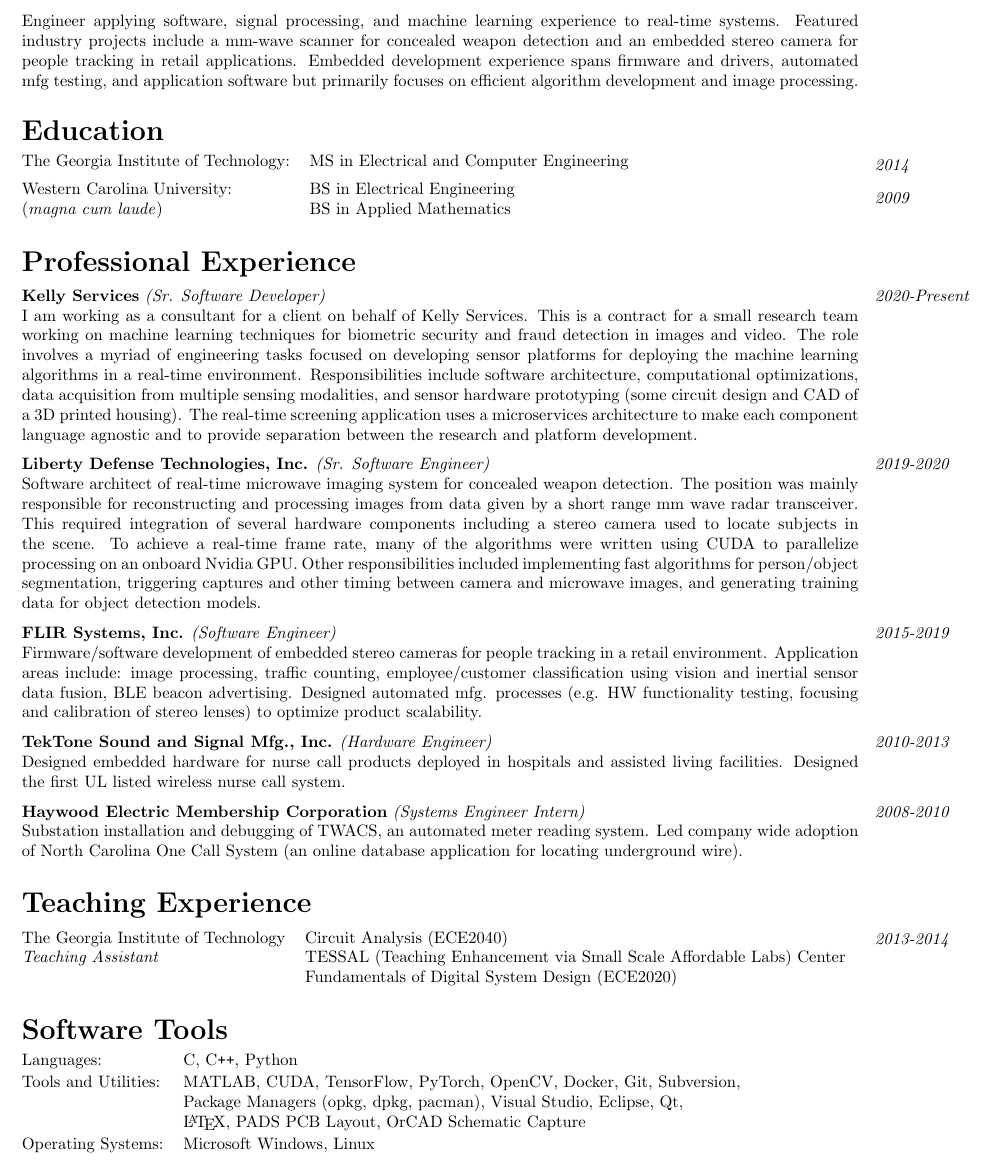
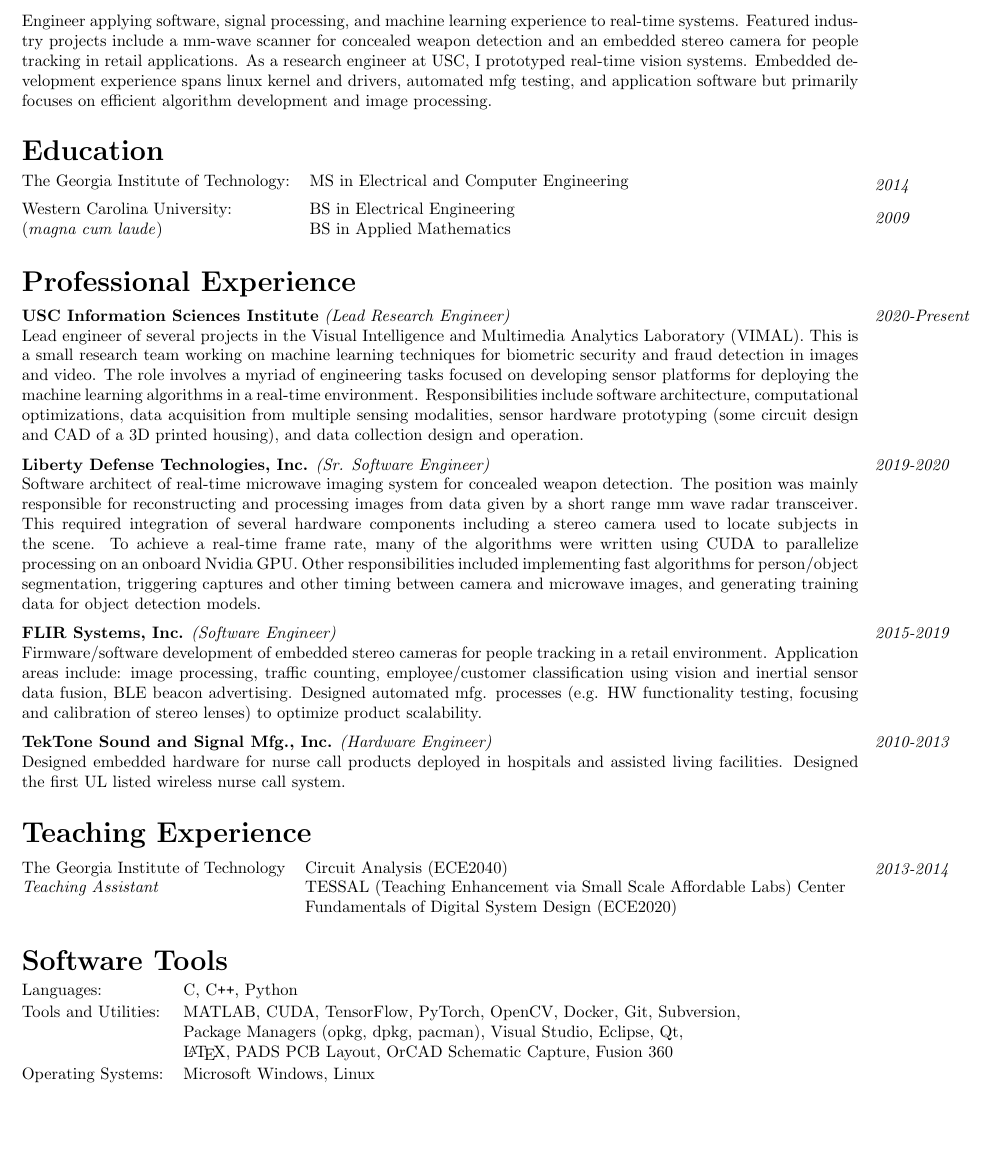
Before and after one commit to shawn-rigdon/resume, a LaTeX CV (resume.tex): part of page 1 of 2, cut so that both start at the same text, the shorter picture padded with empty space. Compiled offline with pdfLaTeX.

Commit message:
updating to include usc work and removing internship with hemc

```diff
--- a/resume.tex
+++ b/resume.tex
@@ -42,9 +42,10 @@
 \medskip
 \noindent\footnotesize{Engineer applying software, signal processing, and machine learning experience
 to real-time systems.  Featured industry projects include a mm-wave scanner for concealed weapon
-detection and an embedded stereo camera for people tracking in retail applications.  Embedded development
-experience spans firmware and drivers, automated mfg testing, and application software but primarily
-focuses on efficient algorithm development and image processing.}
+detection and an embedded stereo camera for people tracking in retail applications.  As a research
+engineer at USC, I prototyped real-time vision systems.  Embedded development experience spans
+linux kernel and drivers, automated mfg testing, and application software but primarily focuses on
+efficient algorithm development and image processing.}
 
 \newsection{Education}
 
@@ -66,14 +67,13 @@
 #4
 }
 
-\experience{2020-Present}{Kelly Services}{Sr. Software Developer}{
-I am working as a consultant for a client on behalf of Kelly Services. This is a contract for a small research
-team working on machine learning techniques for biometric security and fraud detection in images and video.
-The role involves a myriad of engineering tasks focused on developing sensor platforms for deploying the machine
-learning algorithms in a real-time environment. Responsibilities include software architecture, computational
-optimizations, data acquisition from multiple sensing modalities, and sensor hardware prototyping (some circuit
-design and CAD of a 3D printed housing). The real-time screening application uses a microservices architecture
-to make each component language agnostic and to provide separation between the research and platform development.
+\experience{2020-Present}{USC Information Sciences Institute}{Lead Research Engineer}{
+Lead engineer of several projects in the Visual Intelligence and Multimedia Analytics Laboratory (VIMAL).
+This is a small research team working on machine learning techniques for biometric security and fraud detection
+in images and video. The role involves a myriad of engineering tasks focused on developing sensor platforms for
+deploying the machine learning algorithms in a real-time environment. Responsibilities include software
+architecture, computational optimizations, data acquisition from multiple sensing modalities, sensor hardware
+prototyping (some circuit design and CAD of a 3D printed housing), and data collection design and operation.
 }
 
 \experience{2019-2020}{Liberty Defense Technologies, Inc.}{Sr. Software Engineer}{
@@ -101,12 +101,12 @@
 %\experience{2010}{Space and Naval Warfare Systems Command}{Project Engineer}{
 %Project manager overseeing contracted air traffic control systems installations.
 %}
-
-\experience{2008-2010}{Haywood Electric Membership Corporation}{Systems Engineer Intern}{
-Substation installation and debugging of TWACS, an automated meter reading system.
-Led company wide adoption of North Carolina One Call System (an online database application for
-locating underground wire).
-}
+%
+%\experience{2008-2010}{Haywood Electric Membership Corporation}{Systems Engineer Intern}{
+%Substation installation and debugging of TWACS, an automated meter reading system.
+%Led company wide adoption of North Carolina One Call System (an online database application for
+%locating underground wire).
+%}
 
 \newsection{Teaching Experience}
 
@@ -126,10 +126,11 @@
 \footnotesize{Languages:} & \footnotesize{C, C\texttt{++}, Python}\vspace{0.5mm}\\
 \footnotesize{Tools and Utilities:} & \footnotesize{MATLAB, CUDA, TensorFlow, PyTorch, OpenCV, Docker, Git, Subversion,}\\
                                     & \footnotesize{Package Managers (opkg, dpkg, pacman), Visual Studio, Eclipse, Qt,}\\
-                                    & \footnotesize{\LaTeX, PADS PCB Layout, OrCAD Schematic Capture}\vspace{0.5mm}\\
+                                    & \footnotesize{\LaTeX, PADS PCB Layout, OrCAD Schematic Capture, Fusion 360}\vspace{0.5mm}\\
 \footnotesize{Operating Systems:}   & \footnotesize{Microsoft Windows, Linux}\\
 \end{tabularx}
 
+\pagebreak
 \newsection{Publications}\vspace{5.3pt}\\
 \noindent
 \footnotesize{M. Woldeyohannes, J. Schenk, R. Ingel, S. Rigdon, M. Pate, J. Graham, M. Clare, W. Yang, M. Fiddy, ``Internal Field Distribution Measurement in 1-D Strongly Anisotropic Sub-Wavelength Periodic Structures of Finite Length,'' Optics Express Vol. 19, Issue 1 (Jan. 3, 2011) pp: 81-92.}
```
